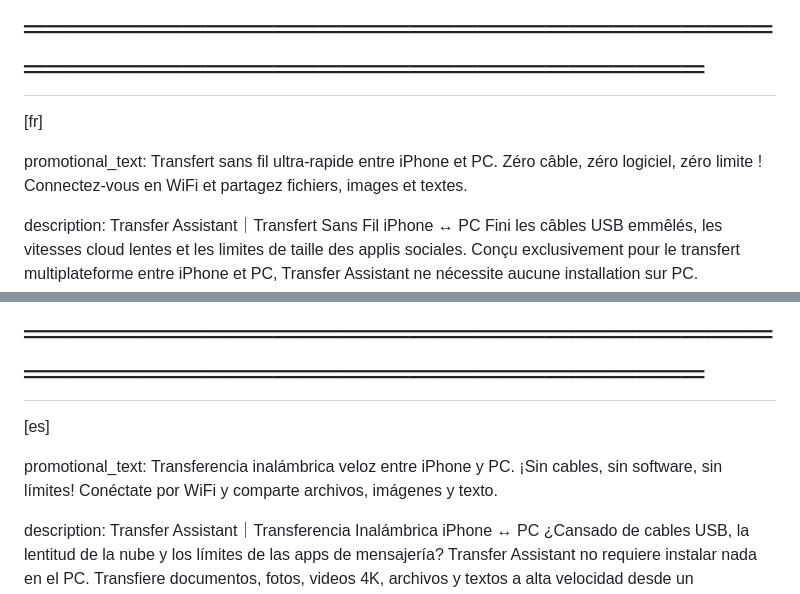
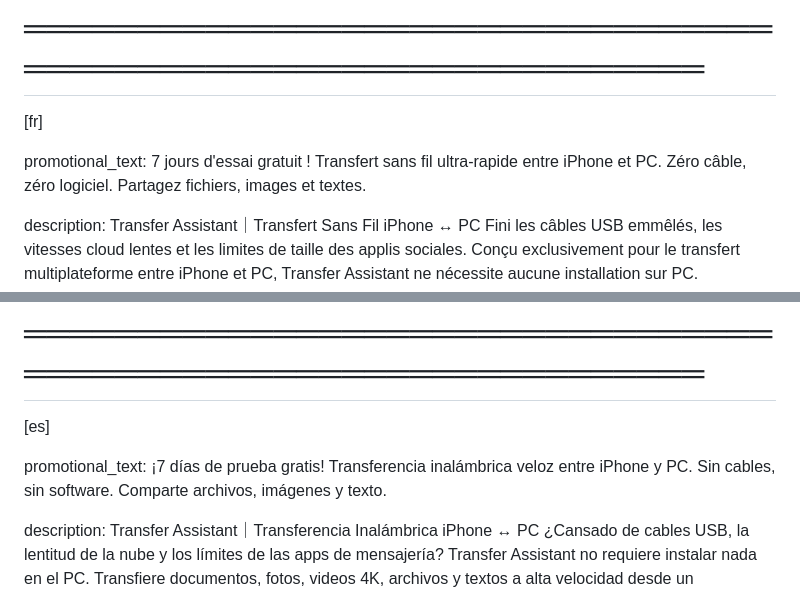
Before and after one commit to elaine202309/filetransfer-landing, a Markdown page: AppStore-Localization.md, 2 parts joined by grey strips. GitHub-like rendering.

```diff
--- a/AppStore-Localization.md
+++ b/AppStore-Localization.md
@@ -167,7 +220,7 @@ file,condividere,inviare,wireless,Windows,PC,chat,testo,foto,video,documento,mul
 [fr]
 
 promotional_text:
-Transfert sans fil ultra-rapide entre iPhone et PC. Zéro câble, zéro logiciel, zéro limite ! Connectez-vous en WiFi et partagez fichiers, images et textes.
+7 jours d'essai gratuit ! Transfert sans fil ultra-rapide entre iPhone et PC. Zéro câble, zéro logiciel. Partagez fichiers, images et textes.
 
 description:
 Transfer Assistant｜Transfert Sans Fil iPhone ↔ PC
@@ -220,7 +273,7 @@ fichier,partager,envoyer,sans fil,Windows,PC,discussion,texte,photo,vidéo,docum
 [es]
 
 promotional_text:
-Transferencia inalámbrica veloz entre iPhone y PC. ¡Sin cables, sin software, sin límites! Conéctate por WiFi y comparte archivos, imágenes y texto.
+¡7 días de prueba gratis! Transferencia inalámbrica veloz entre iPhone y PC. Sin cables, sin software. Comparte archivos, imágenes y texto.
 
 description:
 Transfer Assistant｜Transferencia Inalámbrica iPhone ↔ PC
```
Also changed, not shown: other parts of AppStore-Localization.md (+56 -3 lines).
